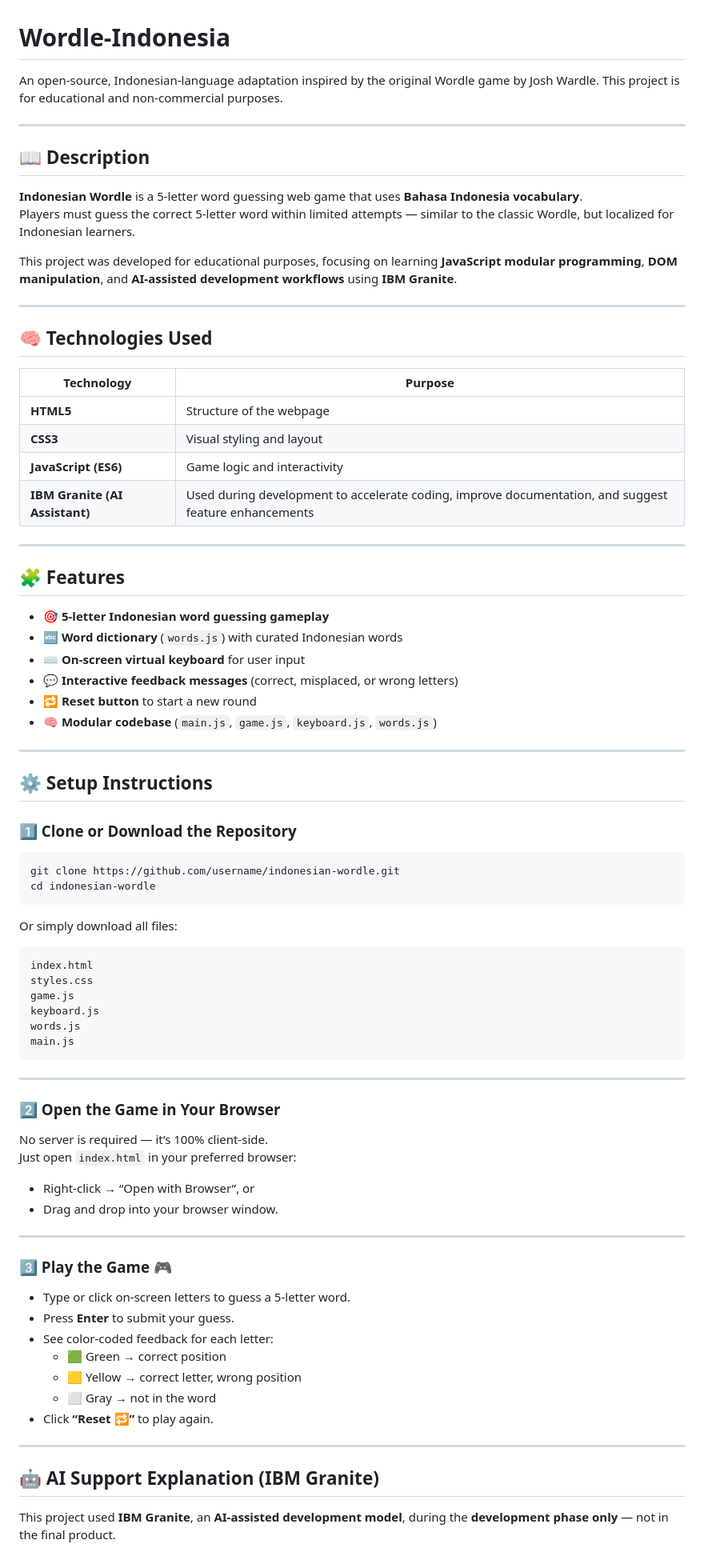
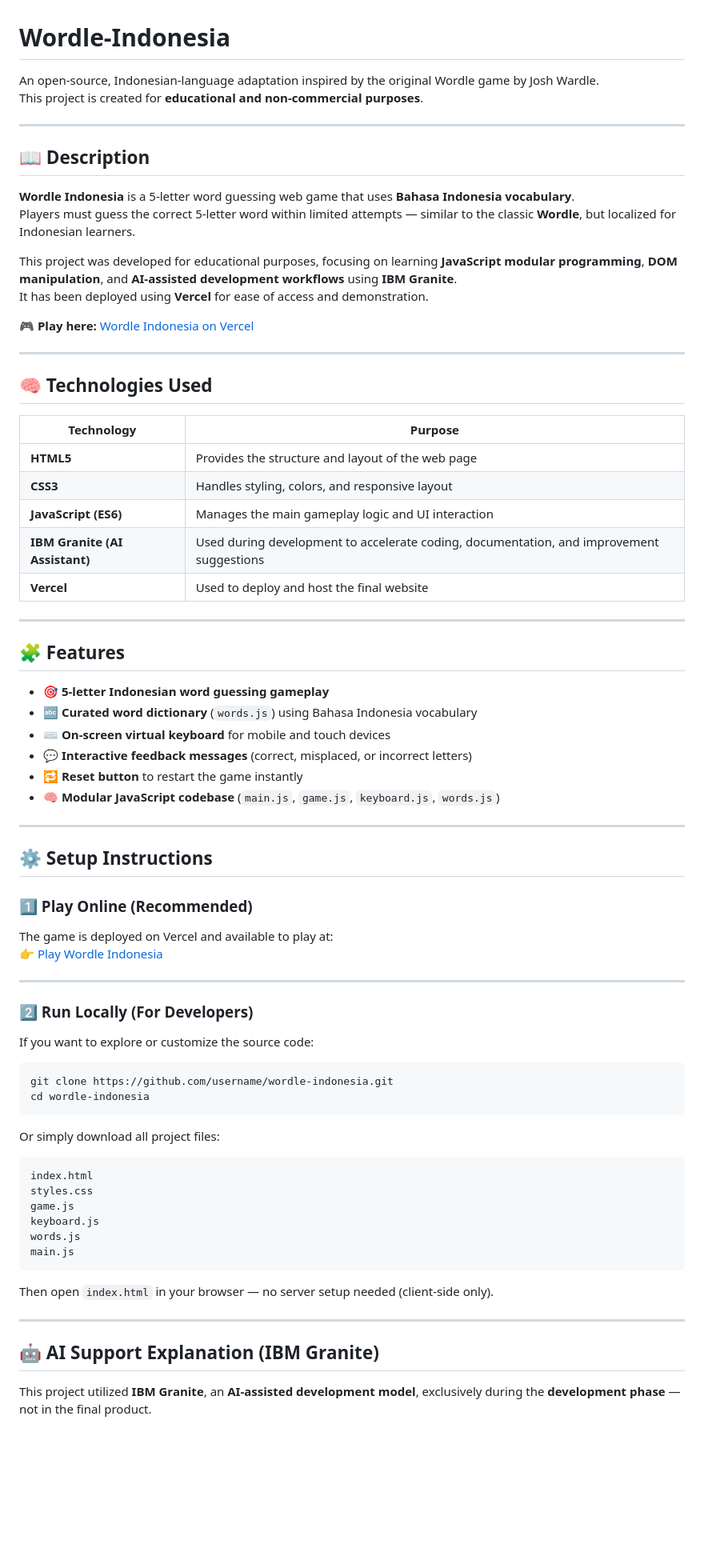
Before and after one commit to Naqila-Syaniwa/Wordle-Indonesia, a Markdown page: README.md, the part around the change printed below. Shown: that part at 80% size. Rendered like a GitHub page; blank space fills up the shorter version.

````diff
--- a/README.md
+++ b/README.md
@@ -1,14 +1,19 @@
 # Wordle-Indonesia
-An open-source, Indonesian-language adaptation inspired by the original Wordle game by Josh Wardle. This project is for educational and non-commercial purposes.
+
+An open-source, Indonesian-language adaptation inspired by the original Wordle game by Josh Wardle.
+This project is created for **educational and non-commercial purposes**.
 
 ---
 
 ## 📖 Description
 
-**Indonesian Wordle** is a 5-letter word guessing web game that uses **Bahasa Indonesia vocabulary**.
-Players must guess the correct 5-letter word within limited attempts — similar to the classic Wordle, but localized for Indonesian learners.
+**Wordle Indonesia** is a 5-letter word guessing web game that uses **Bahasa Indonesia vocabulary**.
+Players must guess the correct 5-letter word within limited attempts — similar to the classic **Wordle**, but localized for Indonesian learners.
 
 This project was developed for educational purposes, focusing on learning **JavaScript modular programming**, **DOM manipulation**, and **AI-assisted development workflows** using **IBM Granite**.
+It has been deployed using **Vercel** for ease of access and demonstration.
+
+🎮 **Play here:** [Wordle Indonesia on Vercel](https://wordle-indonesia-sooty.vercel.app)
 
 ---
 
@@ -16,34 +21,45 @@ This project was developed for educational purposes, focusing on learning **Java
 
 | Technology | Purpose |
 |-------------|----------|
-| **HTML5** | Structure of the webpage |
-| **CSS3** | Visual styling and layout |
-| **JavaScript (ES6)** | Game logic and interactivity |
-| **IBM Granite (AI Assistant)** | Used during development to accelerate coding, improve documentation, and suggest feature enhancements |
+| **HTML5** | Provides the structure and layout of the web page |
+| **CSS3** | Handles styling, colors, and responsive layout |
+| **JavaScript (ES6)** | Manages the main gameplay logic and UI interaction |
+| **IBM Granite (AI Assistant)** | Used during development to accelerate coding, documentation, and improvement suggestions |
+| **Vercel** | Used to deploy and host the final website |
 
 ---
 
 ## 🧩 Features
 
 - 🎯 **5-letter Indonesian word guessing gameplay**
-- 🔤 **Word dictionary** (`words.js`) with curated Indonesian words
-- ⌨️ **On-screen virtual keyboard** for user input
-- 💬 **Interactive feedback messages** (correct, misplaced, or wrong letters)
-- 🔁 **Reset button** to start a new round
-- 🧠 **Modular codebase** (`main.js`, `game.js`, `keyboard.js`, `words.js`)
+- 🔤 **Curated word dictionary** (`words.js`) using Bahasa Indonesia vocabulary
+- ⌨️ **On-screen virtual keyboard** for mobile and touch devices
+- 💬 **Interactive feedback messages** (correct, misplaced, or incorrect letters)
+- 🔁 **Reset button** to restart the game instantly
+- 🧠 **Modular JavaScript codebase** (`main.js`, `game.js`, `keyboard.js`, `words.js`)
 
 ---
 
 ## ⚙️ Setup Instructions
 
-### 1️⃣ Clone or Download the Repository
+### 1️⃣ Play Online (Recommended)
+
+The game is deployed on Vercel and available to play at:
+👉 [Play Wordle Indonesia](https://wordle-indonesia-sooty.vercel.app)
+
+---
+
+### 2️⃣ Run Locally (For Developers)
+
+If you want to explore or customize the source code:
 
 ```bash
-git clone https://github.com/username/indonesian-wordle.git
-cd indonesian-wordle
+git clone https://github.com/username/wordle-indonesia.git
+cd wordle-indonesia
 ```
 
-Or simply download all files:
+Or simply download all project files:
+
 ```
 index.html
 styles.css
@@ -53,31 +69,11 @@ words.js
 main.js
 ```
 
----
-
-### 2️⃣ Open the Game in Your Browser
-
-No server is required — it’s 100% client-side.
-Just open `index.html` in your preferred browser:
-
-- Right-click → “Open with Browser”, or
-- Drag and drop into your browser window.
-
----
-
-### 3️⃣ Play the Game 🎮
-
-- Type or click on-screen letters to guess a 5-letter word.
-- Press **Enter** to submit your guess.
-- See color-coded feedback for each letter:
-  - 🟩 Green → correct position
-  - 🟨 Yellow → correct letter, wrong position
-  - ⬜ Gray → not in the word
-- Click **“Reset 🔁”** to play again.
+Then open `index.html` in your browser — no server setup needed (client-side only).
 
 ---
 
 ## 🤖 AI Support Explanation (IBM Granite)
 
-This project used **IBM Granite**, an **AI-assisted development model**, during the **development phase only** — not in the final product.
+This project utilized **IBM Granite**, an **AI-assisted development model**, exclusively during the **development phase** — not in the final product.
 
````
Also changed, not shown: other parts of README.md (+13 -12 lines).
